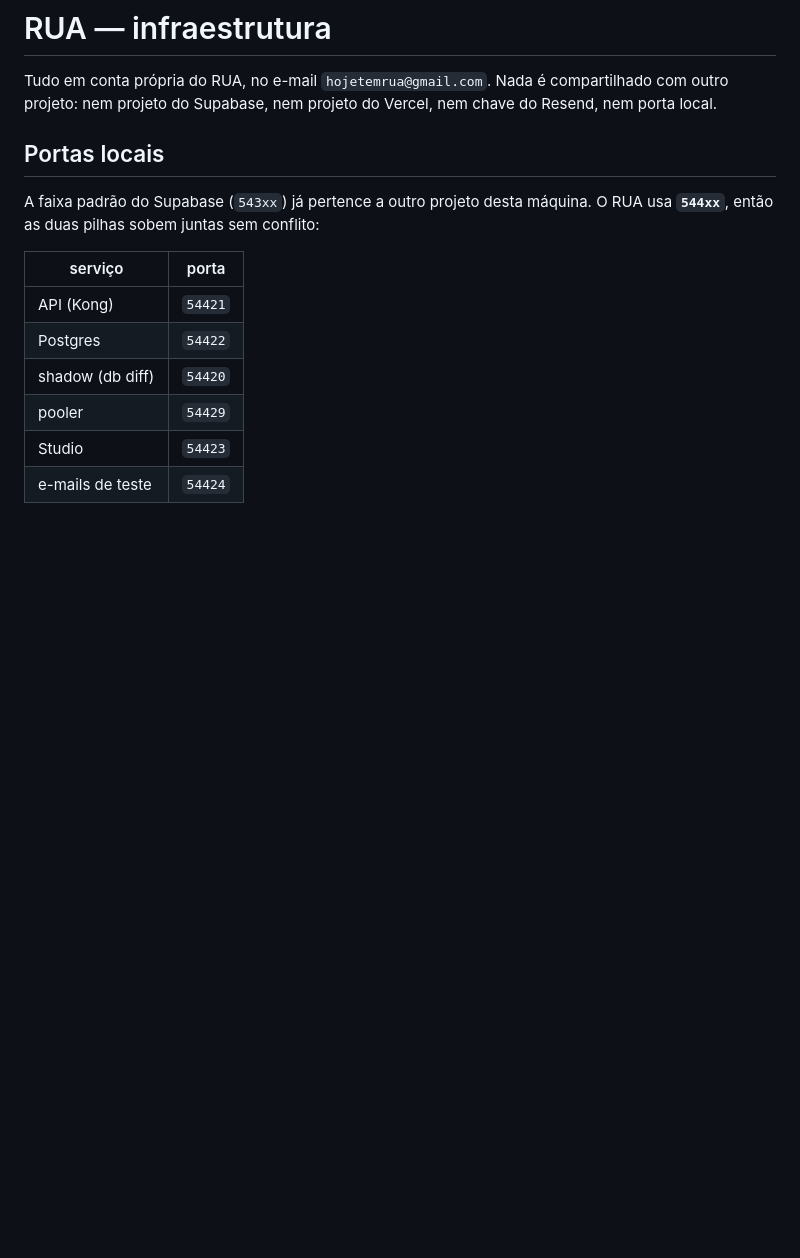
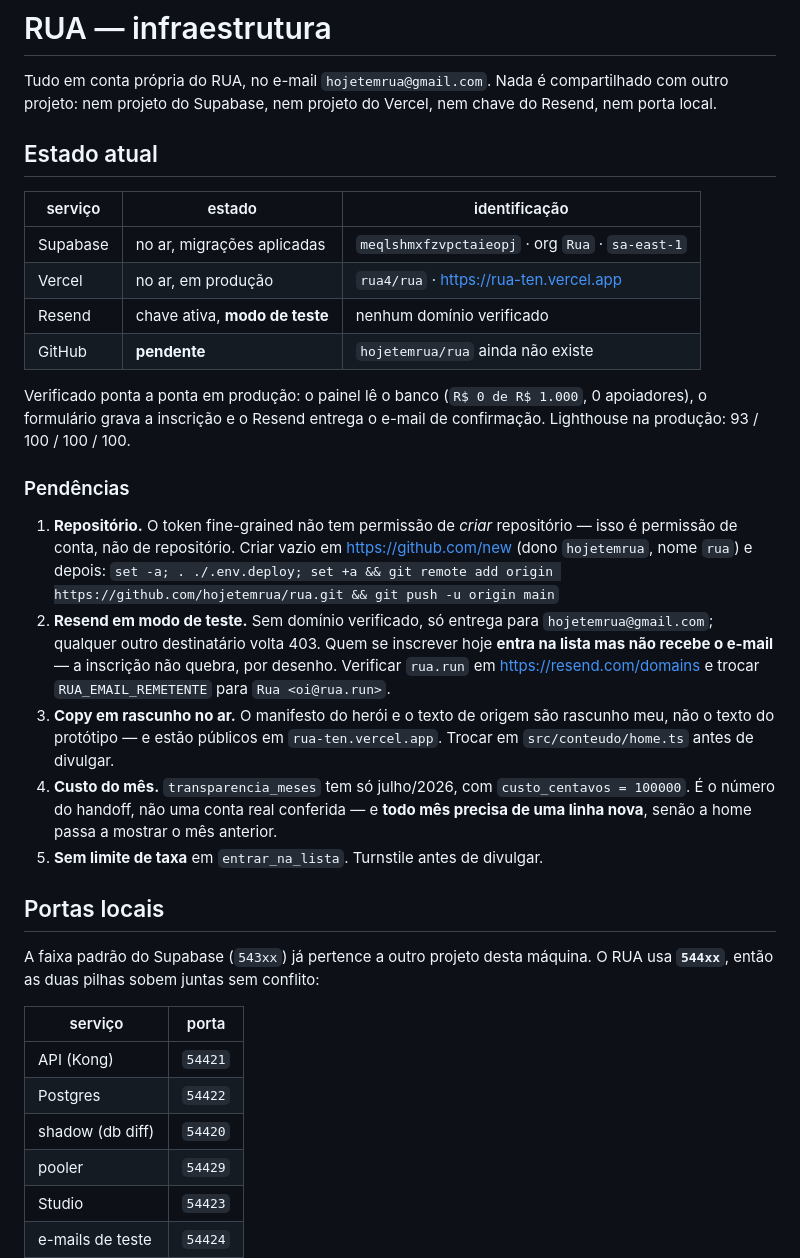
Before and after one commit to hojetemrua/rua, a Markdown page: docs/infraestrutura.md, the part around the change. Rendered like a GitHub page; blank space fills up the shorter version.

Commit message:
Registra o estado da infraestrutura no runbook
Supabase e Vercel no ar e verificados ponta a ponta em produção. Resend
entrega, mas em modo de teste: sem domínio verificado só aceita o endereço
da própria conta, então quem se inscrever hoje entra na lista e não recebe
o e-mail.

Co-Authored-By: Claude Opus 5 (1M context) <noreply@anthropic.com>

```diff
--- a/docs/infraestrutura.md
+++ b/docs/infraestrutura.md
@@ -3,6 +3,39 @@
 Tudo em conta própria do RUA, no e-mail `hojetemrua@gmail.com`. Nada é
 compartilhado com outro projeto: nem projeto do Supabase, nem projeto do
 Vercel, nem chave do Resend, nem porta local.
+
+## Estado atual
+
+| serviço | estado | identificação |
+|---|---|---|
+| Supabase | no ar, migrações aplicadas | `meqlshmxfzvpctaieopj` · org `Rua` · `sa-east-1` |
+| Vercel | no ar, em produção | `rua4/rua` · <https://rua-ten.vercel.app> |
+| Resend | chave ativa, **modo de teste** | nenhum domínio verificado |
+| GitHub | **pendente** | `hojetemrua/rua` ainda não existe |
+
+Verificado ponta a ponta em produção: o painel lê o banco
+(`R$ 0 de R$ 1.000`, 0 apoiadores), o formulário grava a inscrição e o Resend
+entrega o e-mail de confirmação. Lighthouse na produção: 93 / 100 / 100 / 100.
+
+### Pendências
+
+1. **Repositório.** O token fine-grained não tem permissão de *criar*
+   repositório — isso é permissão de conta, não de repositório. Criar vazio em
+   <https://github.com/new> (dono `hojetemrua`, nome `rua`) e depois:
+   `set -a; . ./.env.deploy; set +a && git remote add origin https://github.com/hojetemrua/rua.git && git push -u origin main`
+2. **Resend em modo de teste.** Sem domínio verificado, só entrega para
+   `hojetemrua@gmail.com`; qualquer outro destinatário volta 403. Quem se
+   inscrever hoje **entra na lista mas não recebe o e-mail** — a inscrição não
+   quebra, por desenho. Verificar `rua.run` em <https://resend.com/domains> e
+   trocar `RUA_EMAIL_REMETENTE` para `Rua <oi@rua.run>`.
+3. **Copy em rascunho no ar.** O manifesto do herói e o texto de origem são
+   rascunho meu, não o texto do protótipo — e estão públicos em
+   `rua-ten.vercel.app`. Trocar em `src/conteudo/home.ts` antes de divulgar.
+4. **Custo do mês.** `transparencia_meses` tem só julho/2026, com
+   `custo_centavos = 100000`. É o número do handoff, não uma conta real
+   conferida — e **todo mês precisa de uma linha nova**, senão a home passa a
+   mostrar o mês anterior.
+5. **Sem limite de taxa** em `entrar_na_lista`. Turnstile antes de divulgar.
 
 ## Portas locais
 
```
